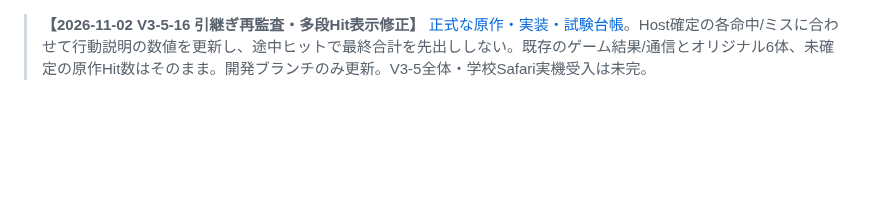
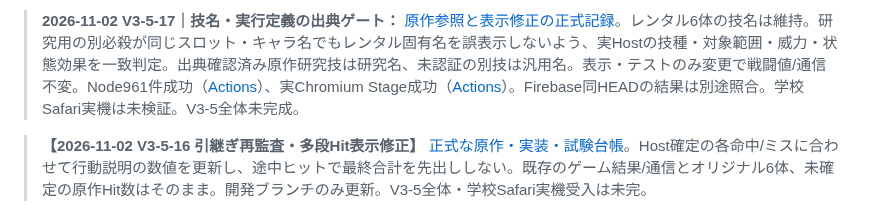
Before and after one commit to 8mahi8/yokai-battle-lab, a Markdown page: README.md, the part around the change. Drawn GitHub-style; blank space fills up the shorter version.

Commit message:
docs(v3-5-17): refresh README.md handoff and roadmap

```diff
--- a/README.md
+++ b/README.md
@@ -1,3 +1,5 @@
+> **2026-11-02 V3-5-17｜技名・実行定義の出典ゲート：** [原作参照と表示修正の正式記録](./docs/ENGINE_V3_5_17_SPECIAL_NAME_SOURCE_GATE_20261102.md)。レンタル6体の技名は維持。研究用の別必殺が同じスロット・キャラ名でもレンタル固有名を誤表示しないよう、実Hostの技種・対象範囲・威力・状態効果を一致判定。出典確認済み原作研究技は研究名、未認証の別技は汎用名。表示・テストのみ変更で戦闘値/通信不変。Node961件成功（[Actions](https://github.com/8mahi8/yokai-battle-lab/actions/runs/41335044627)）、実Chromium Stage成功（[Actions](https://github.com/8mahi8/yokai-battle-lab/actions/runs/41335038967)）。Firebase同HEADの結果は別途照合。学校Safari実機は未検証。V3-5全体未完成。
+
 > **【2026-11-02 V3-5-16 引継ぎ再監査・多段Hit表示修正】** [正式な原作・実装・試験台帳](./docs/ENGINE_V3_5_16_HANDOFF_REAUDIT_AND_HIT_CAPTION_20261102.md)。Host確定の各命中/ミスに合わせて行動説明の数値を更新し、途中ヒットで最終合計を先出ししない。既存のゲーム結果/通信とオリジナル6体、未確定の原作Hit数はそのまま。開発ブランチのみ更新。V3-5全体・学校Safari実機受入は未完。
 
 > **【2026-11-02 V3-5-15 最新】** [元動画と原作再現の重要ギャップ比較＋開戦「いざ勝負！」](./docs/ENGINE_V3_5_15_ORIGINAL_PVP_GAP_PRIORITIES_AND_OPENING_20261102.md)。原作動画の既存フレーム観察から、初戦のみの**非ブロッキング開戦表示**をFriendsに追加（950ms試用値）。**現在の6体は承認済みオリジナルレンタルで、通常技名と一部ヒット数は原作として未確定**。名前やHit数を独断で作らない。現行の大きな不足は技固有演出・原作の命中列・学校実機での体感テンポ。[Node955/955](https://github.com/8mahi8/yokai-battle-lab/actions/runs/41331203475)、[Stage Chromium16/16](https://github.com/8mahi8/yokai-battle-lab/actions/runs/41331203441)、[Firebase2席/通常＋保存旧Rules再現・全試合PASS](https://github.com/8mahi8/yokai-battle-lab/actions/runs/41331185608)。元MP4原本の今回直接再視聴と学校Safari実機2台試遊は未実施。**次V3-5-16、V3-5全体未完**。学校Google Sitesの稼働HTML、本番Firebase Rules/Auth/DB、main/Driveは変更なし。
```
